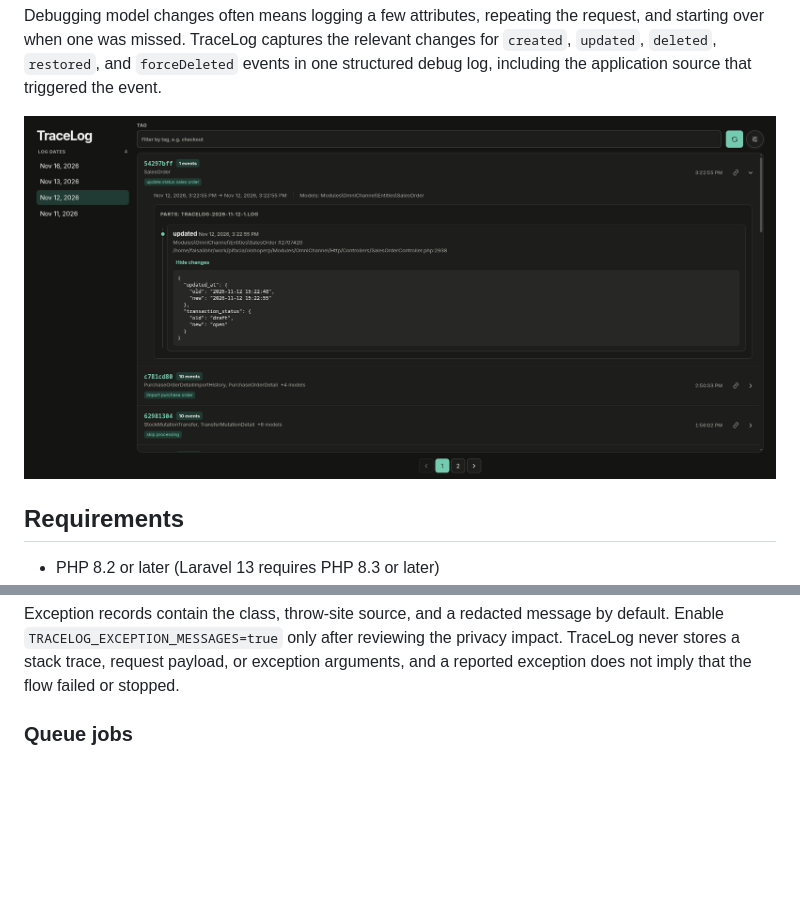
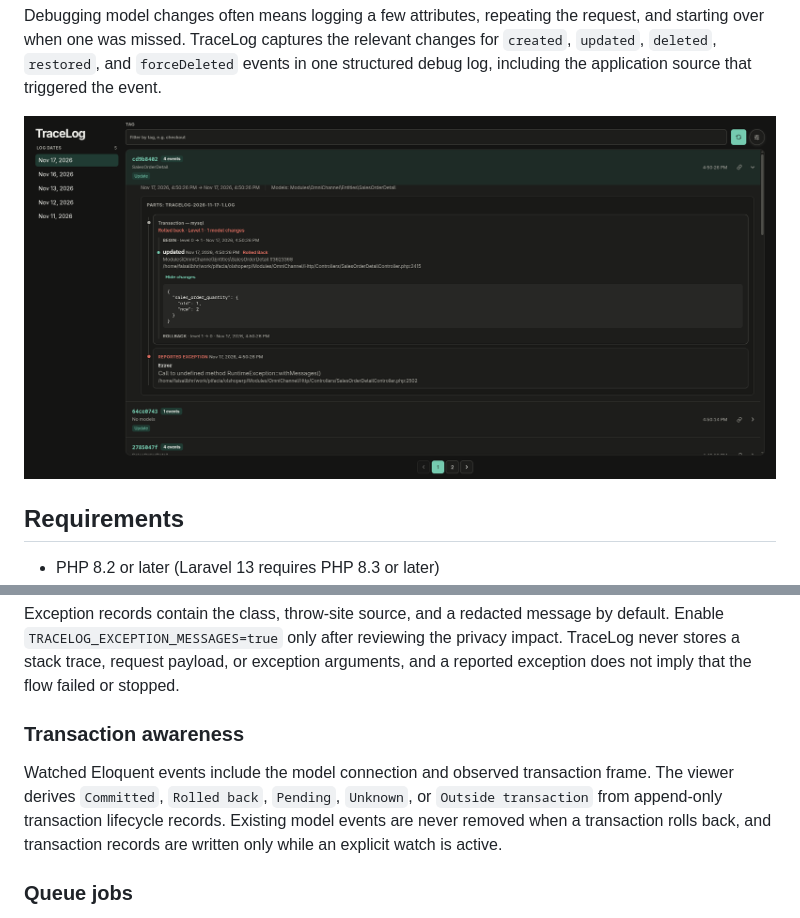
Before and after one commit to faisallbhr/laravel-tracelog, a Markdown page: README.md, 2 parts joined by grey strips. Drawn GitHub-style; pictures changed too: docs/screenshots/tracelog-viewer.png; blank space fills up the shorter version.

Commit message:
feat: add transaction-aware trace grouping

```diff
--- a/README.md
+++ b/README.md
@@ -166,6 +166,14 @@ by default. Enable `TRACELOG_EXCEPTION_MESSAGES=true` only after reviewing the
 privacy impact. TraceLog never stores a stack trace, request payload, or
 exception arguments, and a reported exception does not imply that the flow
 failed or stopped.
+
+### Transaction awareness
+
+Watched Eloquent events include the model connection and observed transaction
+frame. The viewer derives `Committed`, `Rolled back`, `Pending`, `Unknown`, or
+`Outside transaction` from append-only transaction lifecycle records. Existing
+model events are never removed when a transaction rolls back, and transaction
+records are written only while an explicit watch is active.
 
 ### Queue jobs
 
```
Also changed, not shown: CHANGELOG.md (+1 -0 lines), tracelog-transaction-awareness-spec-v2.md (added, +324 -0 lines), 11 other files.
